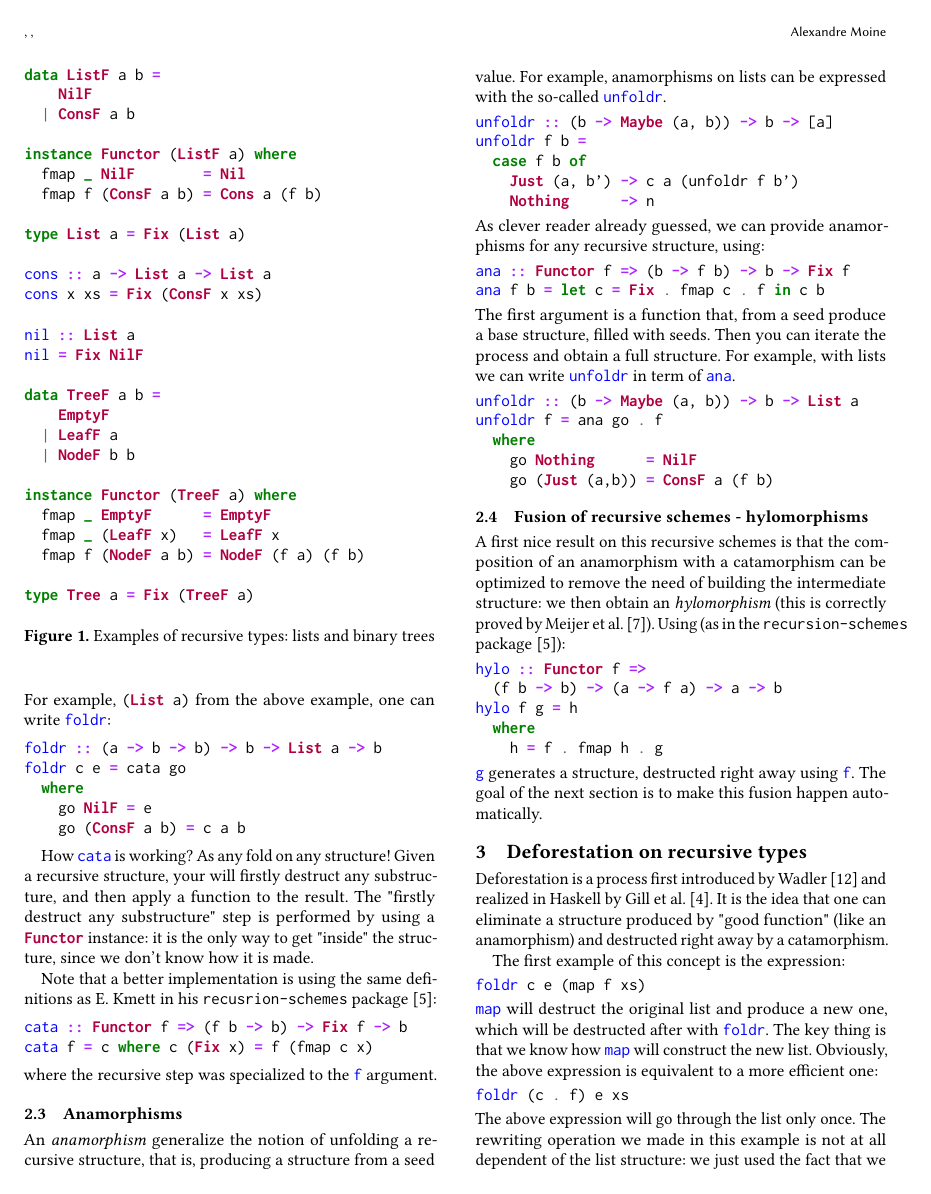
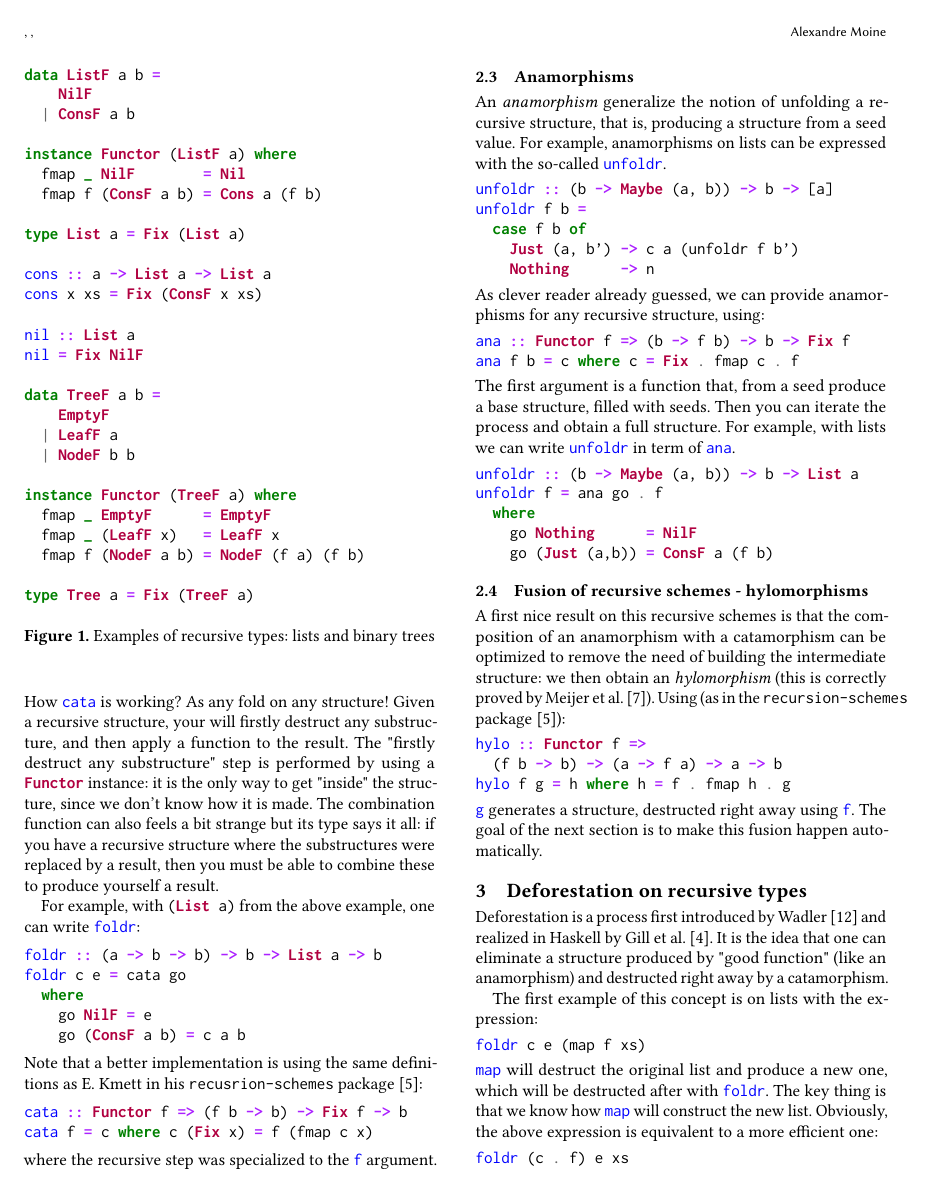
Before and after one commit to nobrakal/catafusion, a LaTeX paper (fusion.tex, which reads deforestation.tex, recschemes.tex): page 2 of 7. Compiled offline with pdfLaTeX.

Commit message:
some corrections

```diff
--- a/deforestation.tex
+++ b/deforestation.tex
@@ -2,7 +2,7 @@
 
 Deforestation is a process first introduced by Wadler \cite{WADLER1990231} and realized in Haskell by Gill et al. \cite{Gill:1993:SCD:165180.165214}. It is the idea that one can eliminate a structure produced by "good function" (like an anamorphism) and destructed right away by a catamorphism.
 
-The first example of this concept is the expression:
+The first example of this concept is on lists with the expression:
 \begin{minted}{Haskell}
 foldr c e (map f xs)
 \end{minted}
--- a/recschemes.tex
+++ b/recschemes.tex
@@ -66,7 +66,9 @@ The idea of \minline{foldr} is that, if you provide a definition for the empty l
 cata :: Functor f => (f a -> a) -> Fix f -> a
 cata f (Fix x) = f (fmap (cata f) x)
 \end{minted}
-For example, \minline{(List a)} from the above example, one can write \minline{foldr}:
+\noindent How \minline{cata} is working? As any fold on any structure! Given a recursive structure, your will firstly destruct any substructure, and then apply a function to the result. The "firstly destruct any substructure" step is performed by using a \minline{Functor} instance: it is the only way to get "inside" the structure, since we don't know how it is made. The combination function can also feels a bit strange but its type says it all: if you have a recursive structure where the substructures were replaced by a result, then you must be able to combine these to produce yourself a result.
+
+For example, with \minline{(List a)} from the above example, one can write \minline{foldr}:
 \begin{minted}{Haskell}
 foldr :: (a -> b -> b) -> b -> List a -> b
 foldr c e = cata go
@@ -75,9 +77,7 @@ foldr c e = cata go
     go (ConsF a b) = c a b
 \end{minted}
 
-How \minline{cata} is working? As any fold on any structure! Given a recursive structure, your will firstly destruct any substructure, and then apply a function to the result. The "firstly destruct any substructure" step is performed by using a \minline{Functor} instance: it is the only way to get "inside" the structure, since we don't know how it is made.
-
-Note that a better implementation is using the same definitions as E. Kmett in his \verb|recusrion-schemes| package \cite{ekmett:eschems}:
+\noindent Note that a better implementation is using the same definitions as E. Kmett in his \verb|recusrion-schemes| package \cite{ekmett:eschems}:
 
 \begin{minted}{Haskell}
 cata :: Functor f => (f b -> b) -> Fix f -> b
@@ -101,7 +101,7 @@ unfoldr f b =
 \noindent As clever reader already guessed, we can provide anamorphisms for any recursive structure, using:
 \begin{minted}{Haskell}
 ana :: Functor f => (b -> f b) -> b -> Fix f
-ana f b = let c = Fix . fmap c . f in c b
+ana f b = c where c = Fix . fmap c . f
 \end{minted}
 The first argument is a function that, from a seed produce a base structure, filled with seeds. Then you can iterate the process and obtain a full structure. For example, with lists we can write \minline{unfoldr} in term of \minline{ana}.
 \begin{minted}{Haskell}
```
Also changed, not shown: fusion.tex (+2 -2 lines), deforestation.tex (6 more changed lines), recschemes.tex (12 more changed lines).
